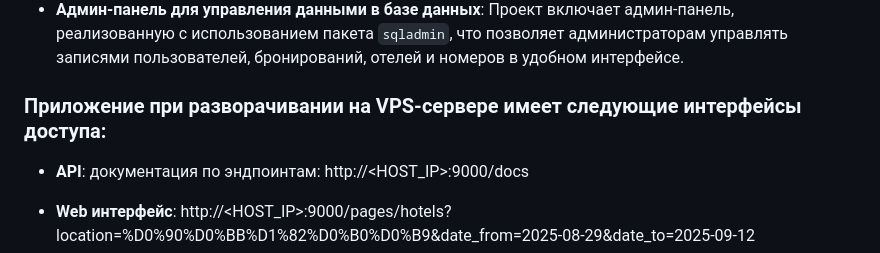
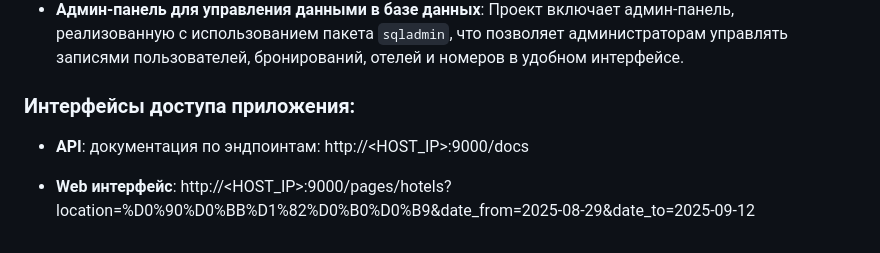
Before and after one commit to phoenix0597/fastapi-project, a Markdown page: README.md, the part around the change. Rendered like a GitHub page.

```diff
--- a/README.md
+++ b/README.md
@@ -11,7 +11,7 @@
 - **Мониторинг и логирование**: Проект интегрирован с системами мониторинга `Prometheus` и `Grafana` для отслеживания метрик, а также использует `Sentry` для отслеживания ошибок.
 - **Админ-панель для управления данными в базе данных**: Проект включает админ-панель, реализованную с использованием пакета `sqladmin`, что позволяет администраторам управлять записями пользователей, бронирований, отелей и номеров в удобном интерфейсе.
 
-### Приложение при разворачивании на VPS-сервере имеет следующие интерфейсы доступа:
+### Интерфейсы доступа приложения:
 - **API**: документация по эндпоинтам: http://<HOST_IP>:9000/docs
 - **Web интерфейс**: http://<HOST_IP>:9000/pages/hotels?location=%D0%90%D0%BB%D1%82%D0%B0%D0%B9&date_from=2025-08-29&date_to=2025-09-12
 
```
